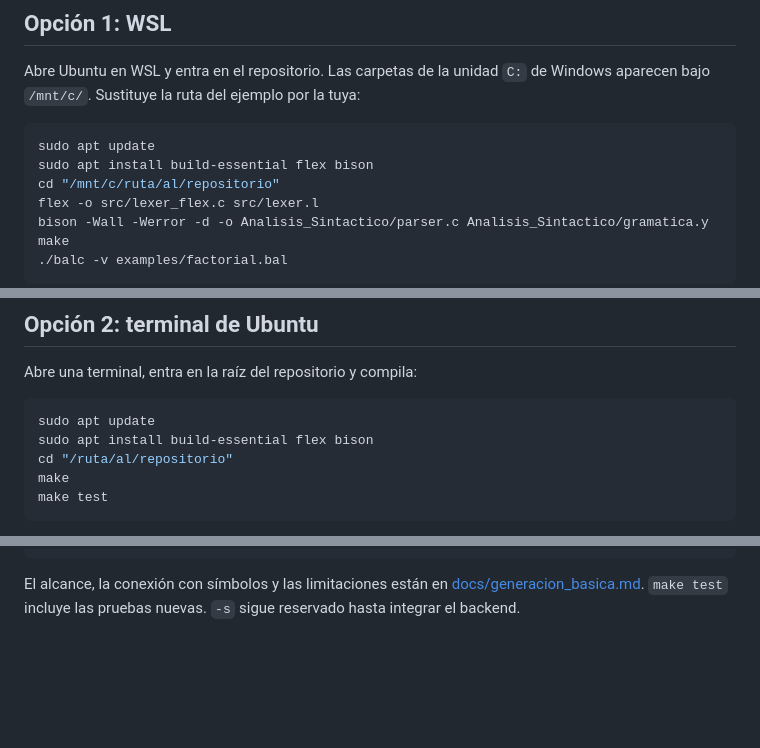
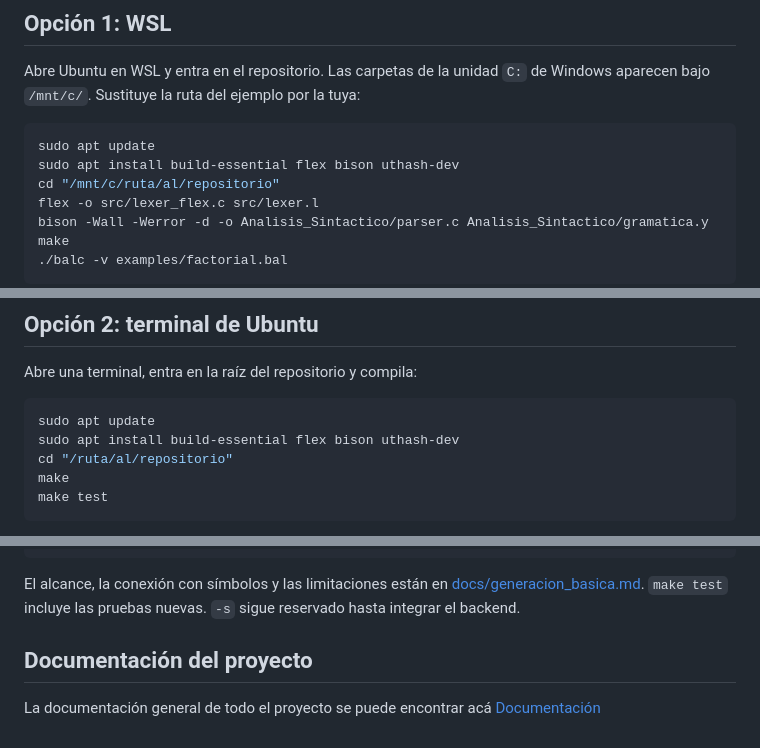
Before and after one commit to Izaguirre1g/Proyecto-Parte-1-Compiladores-e-Interpretes-Definici-n-de-Sintaxis-de-Lenguaje, a Markdown page: README.md, 3 parts joined by grey strips. Drawn GitHub-style; blank space fills up the shorter version.

Commit message:
fix: se enlaza documentacion con el readme

````diff
--- a/README.md
+++ b/README.md
@@ -11,7 +11,7 @@ Windows aparecen bajo `/mnt/c/`. Sustituye la ruta del ejemplo por la tuya:
 
 ```bash
 sudo apt update
-sudo apt install build-essential flex bison
+sudo apt install build-essential flex bison uthash-dev
 cd "/mnt/c/ruta/al/repositorio"
 flex -o src/lexer_flex.c src/lexer.l
 bison -Wall -Werror -d -o Analisis_Sintactico/parser.c Analisis_Sintactico/gramatica.y
@@ -34,7 +34,7 @@ Abre una terminal, entra en la raíz del repositorio y compila:
 
 ```bash
 sudo apt update
-sudo apt install build-essential flex bison
+sudo apt install build-essential flex bison uthash-dev
 cd "/ruta/al/repositorio"
 make
 make test
@@ -131,3 +131,7 @@ make test-cli
 El alcance, la conexión con símbolos y las limitaciones están en
 [docs/generacion_basica.md](docs/generacion_basica.md).
 `make test` incluye las pruebas nuevas. `-s` sigue reservado hasta integrar el backend.
+
+## Documentación del proyecto
+La documentación general de todo el proyecto se puede encontrar acá
+[Documentación](https://github.com/Izaguirre1g/Proyecto-Parte-1-Compiladores-e-Interpretes-Definici-n-de-Sintaxis-de-Lenguaje/blob/371cc01ac19cb05b255697d965b58717666bdbf7/docs/latex/Documentacion.pdf)
````
